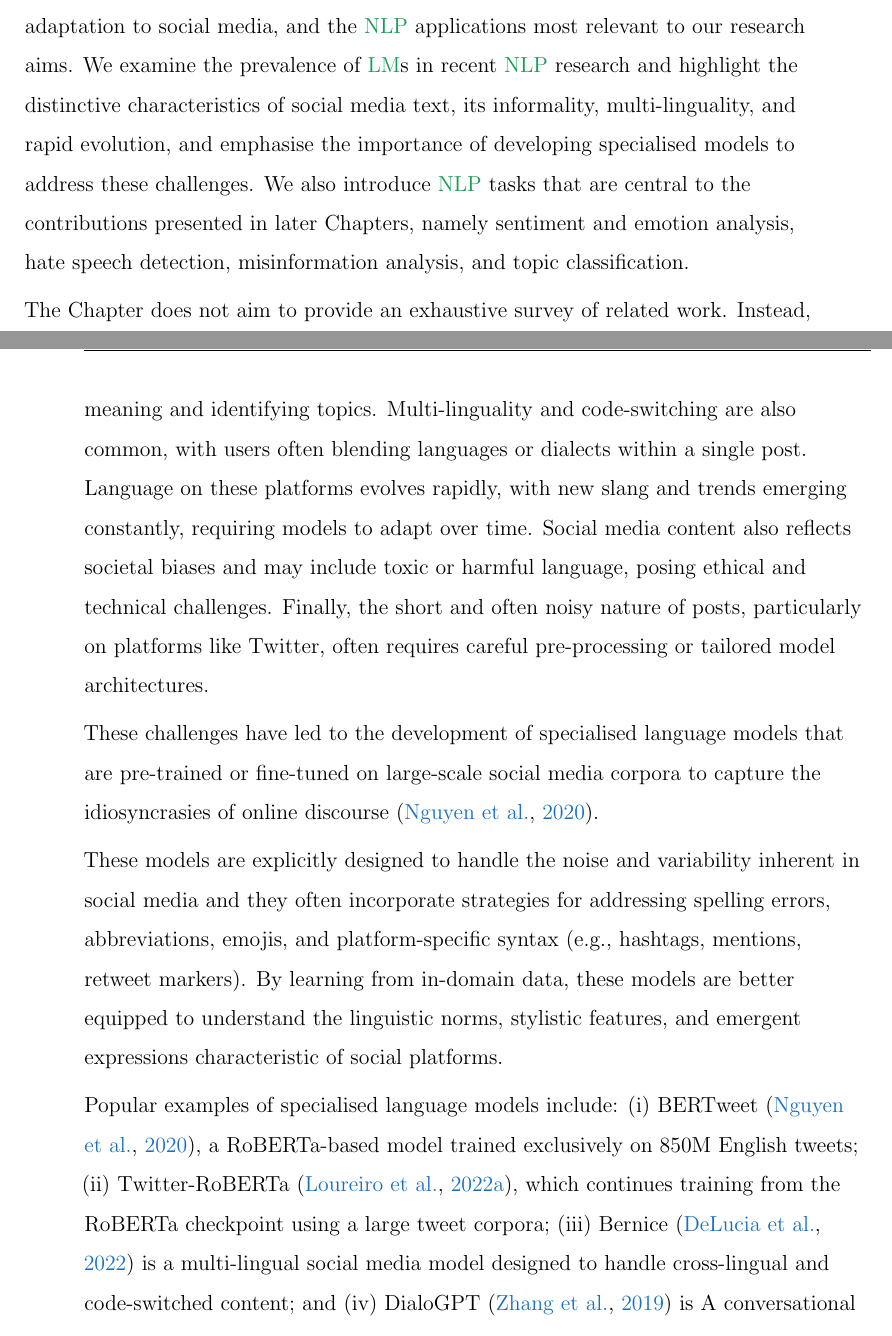
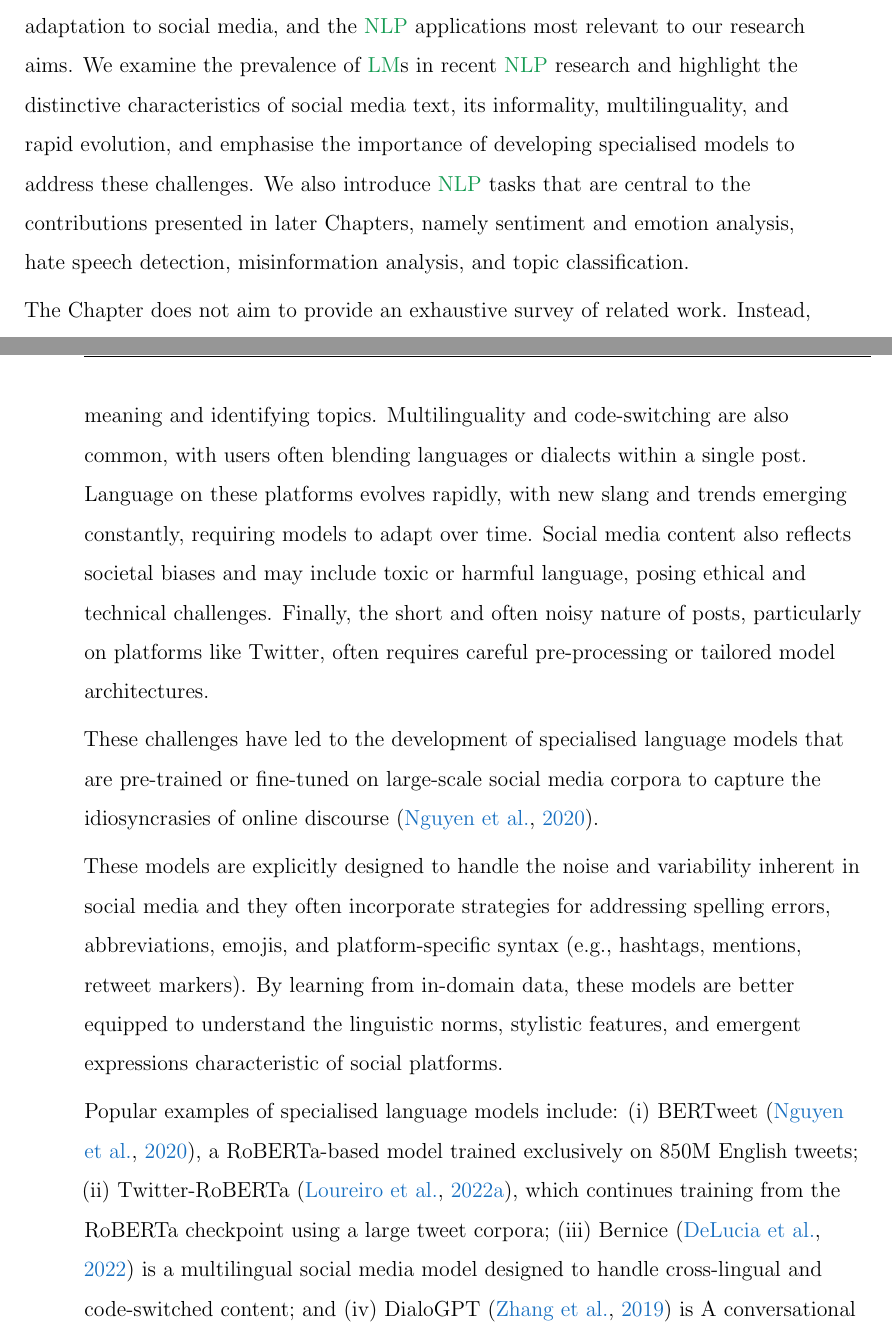
Before and after one commit to antypasD/thesis, a LaTeX thesis (thesis.tex, which reads chapters/chapter0-2.tex): two parts of pages 57 and 68 of 400, joined at a grey line, cut so that both start at the same text. Compiled offline with pdfLaTeX.

Commit message:
changed multi-lingual to multilingual

```diff
--- a/chapters/chapter0-2.tex
+++ b/chapters/chapter0-2.tex
@@ -1,6 +1,6 @@
 \chapter{\dimos{Preliminaries}}
 \label{ch:background}
-\dimos{This Chapter provides a high-level overview of the theoretical and methodological foundations on which this thesis is built, focusing on \ac{LM} architectures, their adaptation to social media, and the \ac{NLP} applications most relevant to our research aims. We examine the prevalence of \acp{LM} in recent \ac{NLP} research and highlight the distinctive characteristics of social media text, its informality, multi-linguality, and rapid evolution, and emphasise the importance of developing specialised models to address these challenges. We also introduce \ac{NLP} tasks that are central to the contributions presented in later Chapters, namely sentiment and emotion analysis, hate speech detection, misinformation analysis, and topic classification.}
+\dimos{This Chapter provides a high-level overview of the theoretical and methodological foundations on which this thesis is built, focusing on \ac{LM} architectures, their adaptation to social media, and the \ac{NLP} applications most relevant to our research aims. We examine the prevalence of \acp{LM} in recent \ac{NLP} research and highlight the distinctive characteristics of social media text, its informality, multilinguality, and rapid evolution, and emphasise the importance of developing specialised models to address these challenges. We also introduce \ac{NLP} tasks that are central to the contributions presented in later Chapters, namely sentiment and emotion analysis, hate speech detection, misinformation analysis, and topic classification.}
 
 \dimos{The Chapter does not aim to provide an exhaustive survey of related work. Instead, related work is discussed in depth within each of the subsequent Chapters. This Chapter should be considered as a set of preliminaries, offering the necessary background to contextualise our later contributions.}
 
@@ -93,14 +93,14 @@ Although Reddit and Twitter differ in format and interaction design, they displa
 
 \subsection{Specialised Language Models for Social Media}
 
-The direct application of \acp{LM} trained on formal or curated text corpora often fails to generalise effectively to social media data \cite{sun-etal-2024-toward}. Social media text presents a wide range of linguistic challenges for \ac{NLP} due to its informal and dynamic nature. It often features slang, abbreviations (e.g., "brb": "be right back", "imo": "in my opinion"), and non-standard grammar, which deviates from conventional language norms \cite{bashlovkina2023smile}. Posts frequently lack sufficient context, leading to ambiguity in interpretation, particularly when sarcasm or irony is involved \cite{khan2025textual}. Additionally, platform-specific metadata such as emojis, hashtags, and mentions play an important role in conveying meaning and identifying topics. Multi-linguality and code-switching are also common, with users often blending languages or dialects within a single post. Language on these platforms evolves rapidly, with new slang and trends emerging constantly, requiring models to adapt over time. Social media content also reflects societal biases and may include toxic or harmful language, posing ethical and technical challenges. Finally, the short and often noisy nature of posts, particularly on platforms like Twitter, often requires careful pre-processing or tailored model architectures.
+The direct application of \acp{LM} trained on formal or curated text corpora often fails to generalise effectively to social media data \cite{sun-etal-2024-toward}. Social media text presents a wide range of linguistic challenges for \ac{NLP} due to its informal and dynamic nature. It often features slang, abbreviations (e.g., "brb": "be right back", "imo": "in my opinion"), and non-standard grammar, which deviates from conventional language norms \cite{bashlovkina2023smile}. Posts frequently lack sufficient context, leading to ambiguity in interpretation, particularly when sarcasm or irony is involved \cite{khan2025textual}. Additionally, platform-specific metadata such as emojis, hashtags, and mentions play an important role in conveying meaning and identifying topics. Multilinguality and code-switching are also common, with users often blending languages or dialects within a single post. Language on these platforms evolves rapidly, with new slang and trends emerging constantly, requiring models to adapt over time. Social media content also reflects societal biases and may include toxic or harmful language, posing ethical and technical challenges. Finally, the short and often noisy nature of posts, particularly on platforms like Twitter, often requires careful pre-processing or tailored model architectures.
 
 These challenges have led to the development of specialised language models that are pre-trained or fine-tuned on large-scale social media corpora to capture the idiosyncrasies of online discourse \cite{bertweet}.
 
 These models are explicitly designed to handle the noise and variability inherent in social media and they often incorporate strategies for addressing spelling errors, abbreviations, emojis, and platform-specific syntax (e.g., hashtags, mentions, retweet markers). By learning from in-domain data, these models are better equipped to understand the linguistic norms, stylistic features, and emergent expressions characteristic of social platforms.
 
 Popular examples of specialised language models include: (i) BERTweet \cite{bertweet}, a RoBERTa-based model trained exclusively on 850M English tweets; (ii) Twitter-RoBERTa \cite{loureiro-etal-2022-timelms}, which continues training from the RoBERTa checkpoint using a large tweet corpora; (iii)
-Bernice \cite{delucia2022bernice} is a multi-lingual social media model designed to handle cross-lingual and code-switched content; and  (iv) DialoGPT \cite{zhang2019dialogpt} is A conversational response generation model built by fine‑tuning GPT‑2 on approximately 147 million Reddit comment exchanges. These examples reflect a common trend: RoBERTa is the backbone architecture for many social media-specific models. This is largely due to its robustness, relatively low computational requirements for large-scale pre-training, and the fact that its main limitation, a short maximum context length of 512 tokens, is not a major drawback for short-form social media text. Specialised models trained on domain-specific social media data consistently outperform their general-purpose counterparts and, in some tasks, match or surpass \acp{LLM} in downstream applications such as hate speech detection, stance classification, and misinformation detection \cite{monnar2024cross}.
+Bernice \cite{delucia2022bernice} is a multilingual social media model designed to handle cross-lingual and code-switched content; and  (iv) DialoGPT \cite{zhang2019dialogpt} is A conversational response generation model built by fine‑tuning GPT‑2 on approximately 147 million Reddit comment exchanges. These examples reflect a common trend: RoBERTa is the backbone architecture for many social media-specific models. This is largely due to its robustness, relatively low computational requirements for large-scale pre-training, and the fact that its main limitation, a short maximum context length of 512 tokens, is not a major drawback for short-form social media text. Specialised models trained on domain-specific social media data consistently outperform their general-purpose counterparts and, in some tasks, match or surpass \acp{LLM} in downstream applications such as hate speech detection, stance classification, and misinformation detection \cite{monnar2024cross}.
 
 
 \section{NLP Applications for Social Media}
```
Also changed, not shown: chapters/chapter0-3.tex (+2 -2 lines).
